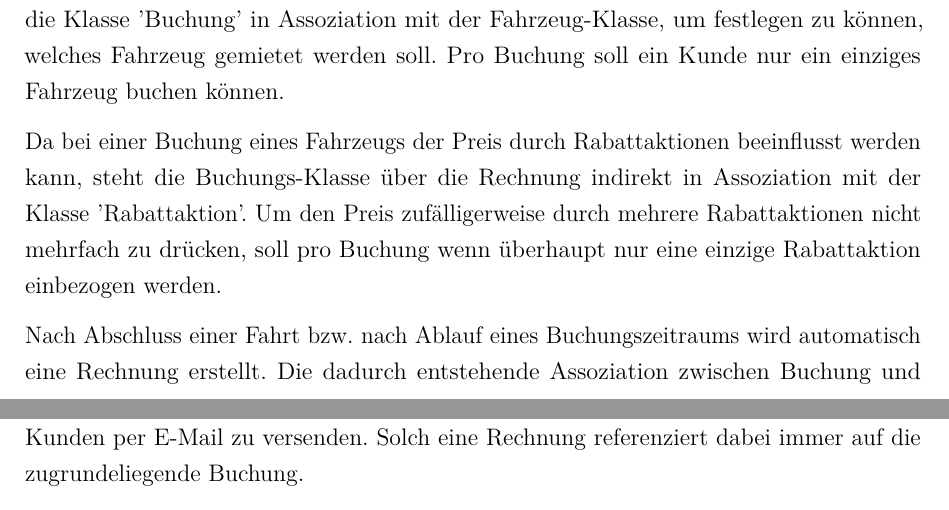
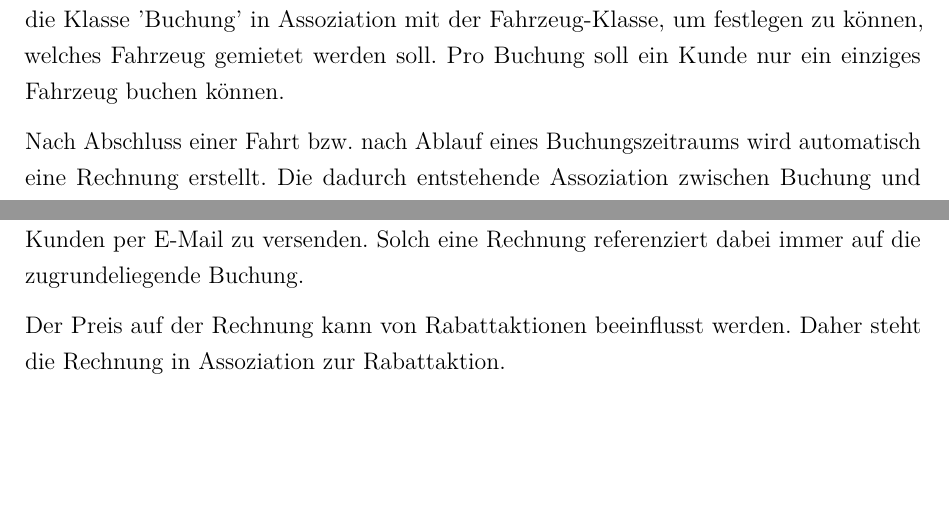
Before and after one commit to JPHelios/SWE_Programmentwurf, a LaTeX document (Latex/Praxisbericht.tex, which reads Latex/Inhalt/04_Inhalt/AnalyseKlassenDiagramm/chapter_7.tex): two parts of pages 57 and 59 of 99, joined at a grey line, cut so that both start at the same text, the shorter picture padded with empty space. Compiled offline with pdfLaTeX.

Commit message:
Rabattaktion beschreibung akd

```diff
--- a/Latex/Inhalt/04_Inhalt/AnalyseKlassenDiagramm/chapter_7.tex
+++ b/Latex/Inhalt/04_Inhalt/AnalyseKlassenDiagramm/chapter_7.tex
@@ -65,8 +65,6 @@ Weiterhin können Mitarbeiter, unter der Einschränkung, dass der Mitarbeiter di
 
 \textbf{Buchung}: Die Klasse 'Buchung' stellt einen vereinbarten Termin für die Mietung eines Autos dar. Dazu wird der Mitarbeiter, welcher die Buchung angelegt hat zusammen mit dem Kunden und dem Datum sowie der Uhrzeit des Termins gespeichert. Außerdem steht die Klasse 'Buchung' in Assoziation mit der Fahrzeug-Klasse, um festlegen zu können, welches Fahrzeug gemietet werden soll. Pro Buchung soll ein Kunde nur ein einziges Fahrzeug buchen können.
 
-Da bei einer Buchung eines Fahrzeugs der Preis durch Rabattaktionen beeinflusst werden kann, steht die Buchungs-Klasse über die Rechnung indirekt in Assoziation mit der Klasse 'Rabattaktion'. Um den Preis zufälligerweise durch mehrere Rabattaktionen nicht mehrfach zu drücken, soll pro Buchung wenn überhaupt nur eine einzige Rabattaktion einbezogen werden.
-
 Nach Abschluss einer Fahrt bzw. nach Ablauf eines Buchungszeitraums wird automatisch eine Rechnung erstellt. Die dadurch entstehende Assoziation zwischen Buchung und Rechnung ist bidirektional. Eine Buchung weist entweder keine Rechnung vor, solange der Termin noch offen ist oder genau eine Rechnung, wenn der Termin abgeschlossen wurde.
 
 Sofern die Rechnung im vorgegebenene Zeitrahmen beglichen wird, ist damit der Buchungsvorgang abgeschlossen, doch sollte eine Zahlung überfällig sein, erzeugt das System auf Basis der Buchung eine oder zwei Mahnungen. Jede Mahnung verweist dabei eindeutig auf die zugehörige Buchung. Eine dritte Mahnung wird nicht ausgestellt, denn anstelle dieser soll das schweizer Bankkonto eingefroren werden und andere rechtliche Schritte werden eingeleitet.
@@ -97,6 +95,8 @@ Jeder Reifensatz besteht aus vier Reifen und potenziell einem weiteren Reifen (E
 
 \textbf{Rechnung}: Eine Rechnung fällt immer nach dem Abschluss einer Fahrt an. Die Klasse 'Rechnung' bildet solch eine Rechnung ab und beinhaltet Methoden um basierend auf der Buchung eine Rechnung in Form eines PDF-Dokuments zu erstellen und an den Kunden per E-Mail zu versenden. Solch eine Rechnung referenziert dabei immer auf die zugrundeliegende Buchung.
 
+Der Preis auf der Rechnung kann von Rabattaktionen beeinflusst werden. Daher steht die Rechnung in Assoziation zur Rabattaktion.
+
 \textbf{Mahnung}: Wenn der Kunde die Rechnung nicht im vorgegebenen Zeitraum begleicht, wird eine Mahnung versendet. Die Klasse 'Mahnung' bildet solch eine Mahnung ab und beinhaltet Methoden, um basierend auf der Buchung eine Mahnung zu erstellen und um diese anschließend an den Kunden zu versenden. Ähnlich der Erstellung einer Rechnung wird ein PDF-Dokument erzeugt, welches im Fall einer Mahnung jedoch manuell ausgedruckt und mittels Post versendet wird. Da eine Mahnung stets auf einer Buchung basiert, wird die zugrundeliegende Buchung referenziert.
 
 \textbf{Standort}: Das Unternehmen ist an verschiedensten Standorten tätig. Grundlegend ist ein Standort eine Betriebsfläche des Carsharing-Unternehmens und ist in allen Fällen eine Lokation, an der Fahrzeuge ausgeliehen werden können. Die Anzahl der Fahrzeuge ist hierbei nicht beschränkt.
```
Also changed, not shown: Latex/Praxisbericht.pdf, 1 other file.
